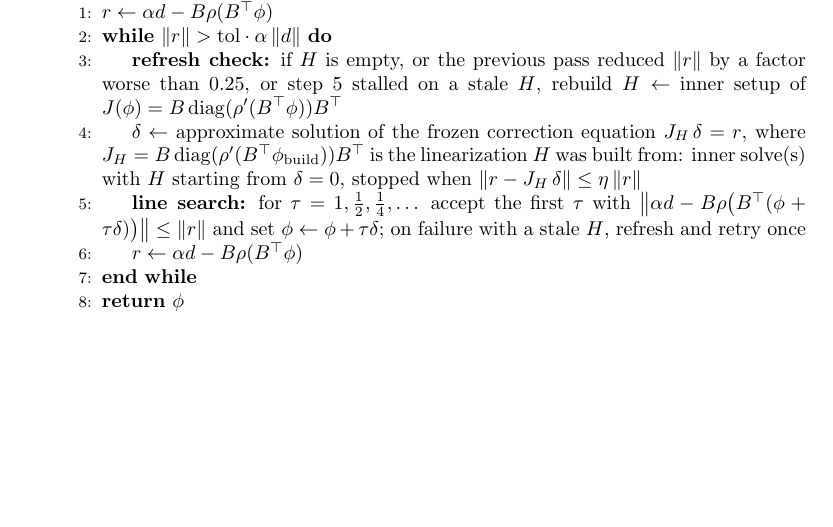
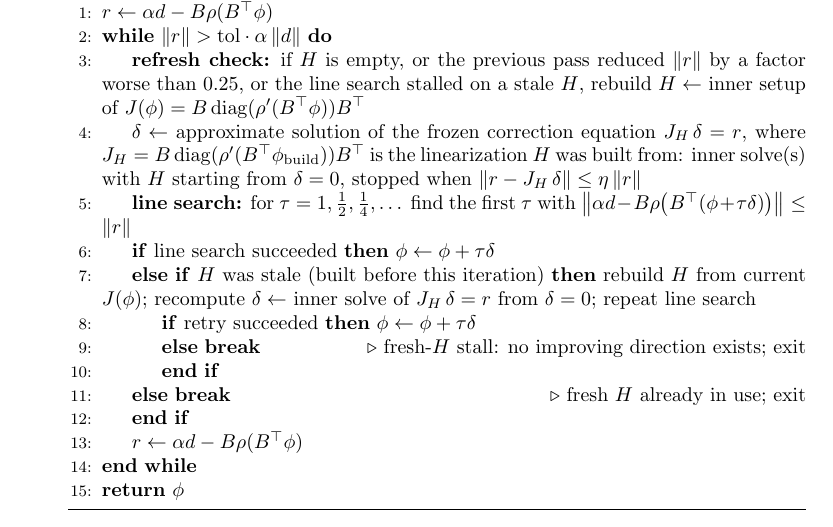
Before and after one commit to orenlivne/nlf, a LaTeX paper (doc/nlf_sisc.tex): part of page 8 of 26, cut so that both start at the same text, the shorter picture padded with empty space. Compiled offline with pdfLaTeX.

Commit message:
alg:fixed: expand line-search stall into explicit if/else with break
Replace the compressed "refresh and retry once" clause with a proper
if/else/break structure: success → update φ; stale-H stall → rebuild H,
recompute δ from δ=0, retry line search; retry success → update φ;
fresh-H stall (either path) → break. Also remove the stale "step 5"
forward reference in the refresh-check step.

Co-Authored-By: Claude Sonnet 4.6 <noreply@anthropic.com>

```diff
--- a/doc/nlf_sisc.tex
+++ b/doc/nlf_sisc.tex
@@ -357,15 +357,22 @@ residual tolerance $\mathrm{tol}$ (default $10^{-9}$); forcing parameter $\eta$
 \State $r \gets \alpha d - B\rho(B^{\top}\phi)$
 \While{$\|r\| > \mathrm{tol}\cdot\alpha\,\|d\|$}
 \State \textbf{refresh check:} if $H$ is empty, or the previous pass reduced $\|r\|$ by a factor
-worse than $0.25$, or step 5 stalled on a stale $H$, rebuild $H\gets$ inner setup of
+worse than $0.25$, or the line search stalled on a stale $H$, rebuild $H\gets$ inner setup of
 $J(\phi)=B\,\mathrm{diag}(\rho'(B^{\top}\phi))B^{\top}$
 \State $\delta \gets$ approximate solution of the frozen correction equation $J_H\,\delta = r$,
 where $J_H=B\,\mathrm{diag}(\rho'(B^{\top}\phi_{\mathrm{build}}))B^{\top}$ is the linearization
 $H$ was built from: inner solve(s) with $H$ starting from $\delta=0$, stopped when
 $\|r - J_H\,\delta\| \le \eta\,\|r\|$
-\State \textbf{line search:} for $\tau=1,\tfrac12,\tfrac14,\dots$ accept the first $\tau$ with
-$\big\|\alpha d - B\rho\big(B^{\top}(\phi+\tau\delta)\big)\big\| \le \|r\|$ and set
-$\phi\gets\phi+\tau\delta$; on failure with a stale $H$, refresh and retry once
+\State \textbf{line search:} for $\tau=1,\tfrac12,\tfrac14,\dots$ find the first $\tau$ with
+$\big\|\alpha d - B\rho\big(B^{\top}(\phi+\tau\delta)\big)\big\| \le \|r\|$
+\If{line search succeeded} $\phi\gets\phi+\tau\delta$
+\ElsIf{$H$ was stale (built before this iteration)} rebuild $H$ from current $J(\phi)$;
+recompute $\delta\gets$ inner solve of $J_H\,\delta=r$ from $\delta=0$; repeat line search
+  \If{retry succeeded} $\phi\gets\phi+\tau\delta$
+  \Else\ \textbf{break} \Comment{fresh-$H$ stall: no improving direction exists; exit}
+  \EndIf
+\Else\ \textbf{break} \Comment{fresh $H$ already in use; exit}
+\EndIf
 \State $r \gets \alpha d - B\rho(B^{\top}\phi)$
 \EndWhile
 \State \Return $\phi$
```
Also changed, not shown: doc/nlf_sisc.pdf.
